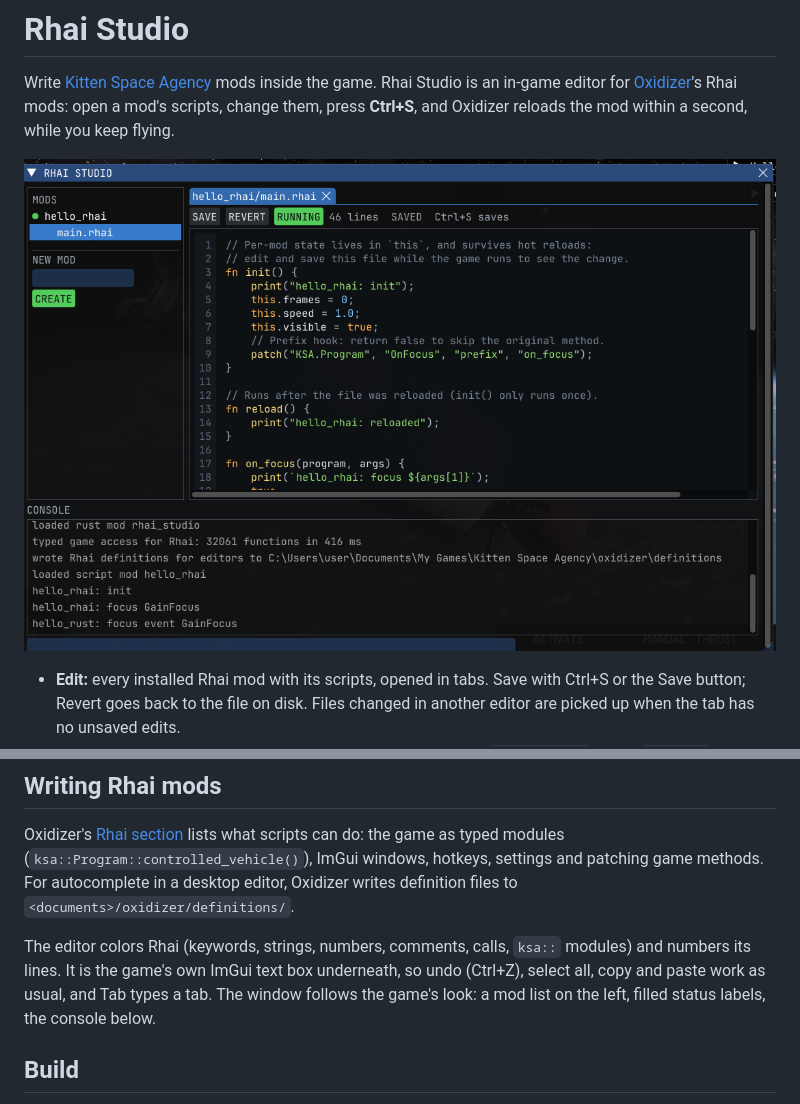
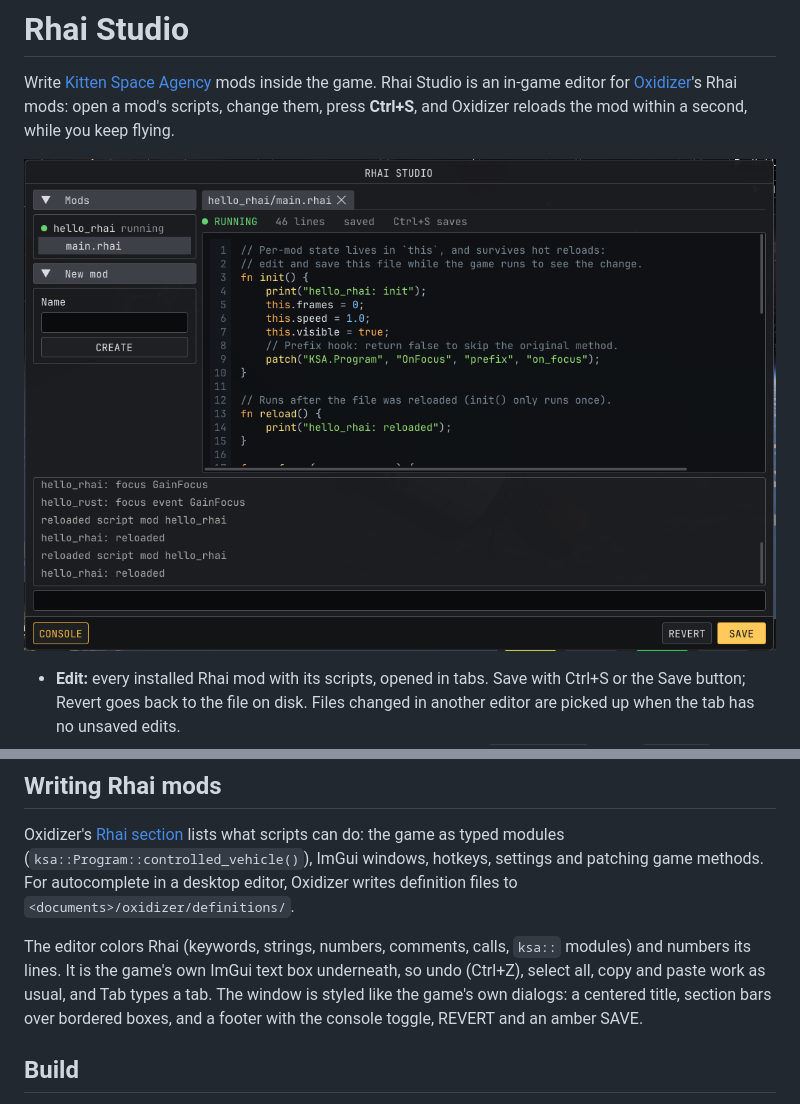
Before and after one commit to SafeShows/oxidizer-rhai-studio, a Markdown page: README.md, 2 parts joined by grey strips. Rendered like a GitHub page; pictures changed too: docs/screenshot.png.

Commit message:
Look like the game's own dialogs: centered title, section bars, outlined fields and buttons, amber SAVE in a footer
Co-Authored-By: Claude Opus 5.5 <noreply@anthropic.com>

```diff
--- a/README.md
+++ b/README.md
@@ -32,7 +32,8 @@ autocomplete in a desktop editor, Oxidizer writes definition files to `<document
 
 The editor colors Rhai (keywords, strings, numbers, comments, calls, `ksa::` modules) and numbers its lines. It is
 the game's own ImGui text box underneath, so undo (Ctrl+Z), select all, copy and paste work as usual, and Tab types a
-tab. The window follows the game's look: a mod list on the left, filled status labels, the console below.
+tab. The window is styled like the game's own dialogs: a centered title, section bars over bordered boxes, and a
+footer with the console toggle, REVERT and an amber SAVE.
 
 ## Build
 
```
Also changed, not shown: 5 other files.
